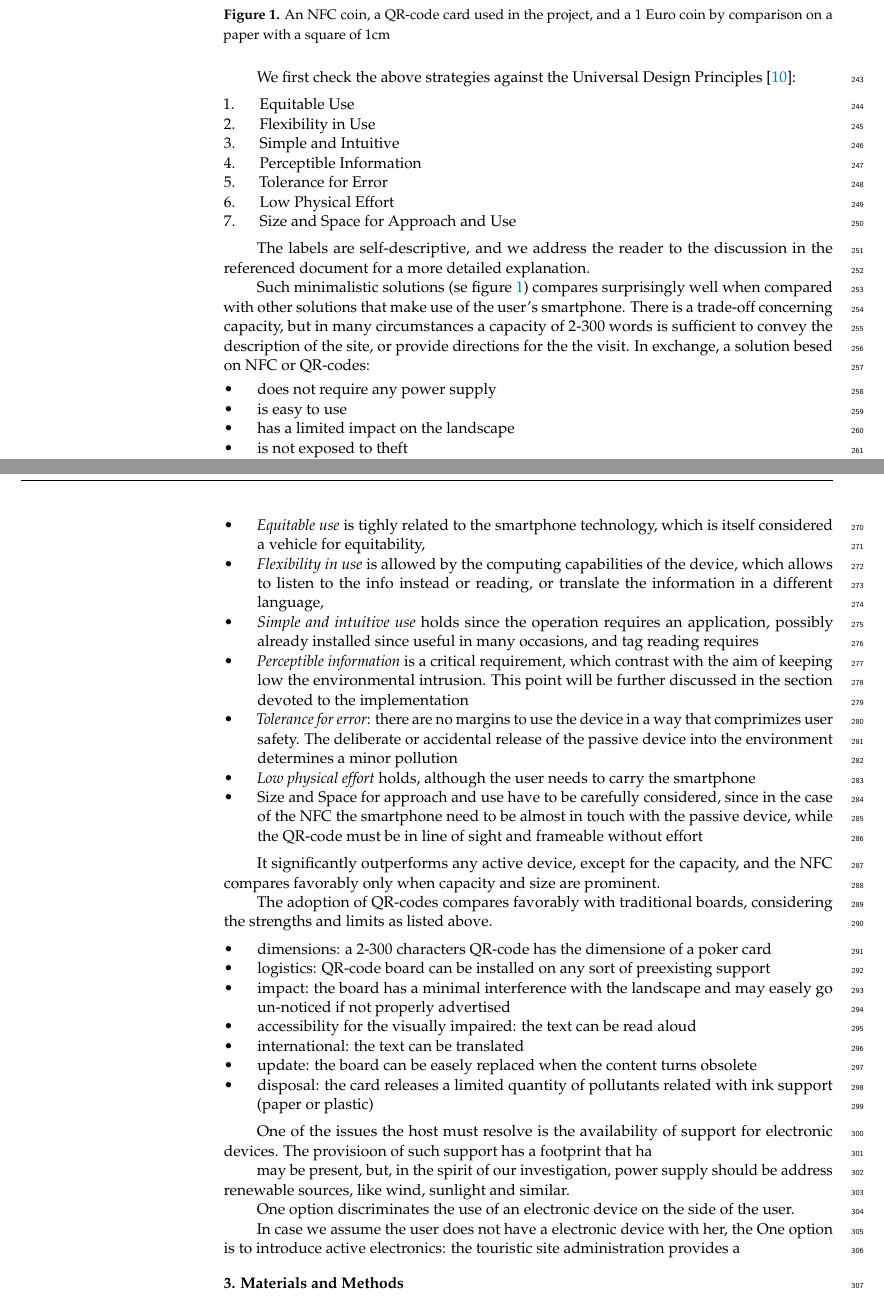
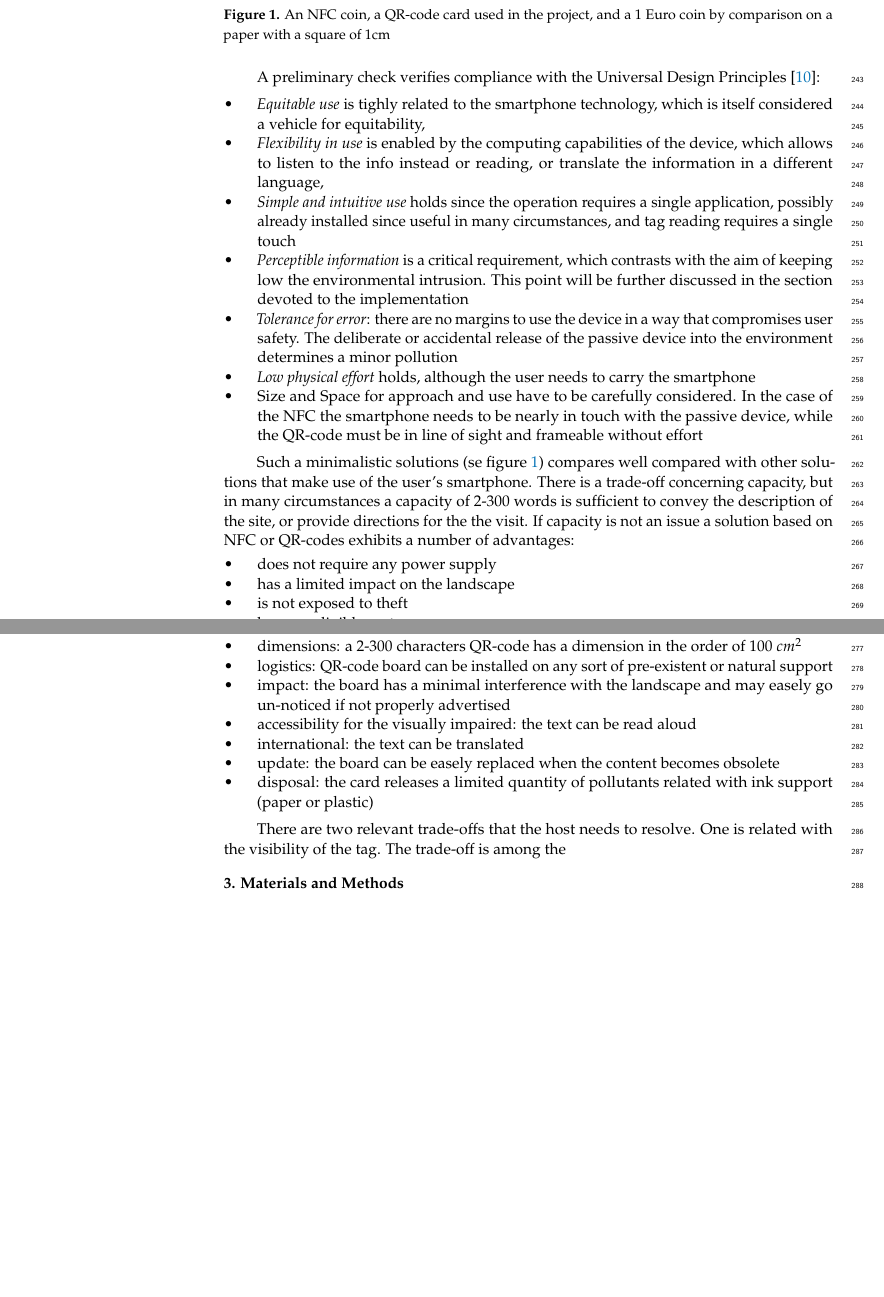
Before and after one commit to prin-underlandscape/202304-paper, a LaTeX paper (paper.tex): two parts of pages 6 and 7 of 14, joined at a grey line, cut so that both start at the same text, the shorter picture padded with empty space. Compiled offline with pdfLaTeX.

Commit message:
Avanzamento

```diff
--- a/paper.tex
+++ b/paper.tex
@@ -318,26 +318,37 @@ Another solution in the family of passive devices is the QR-code. Such technique
 	\label{fig:qrnfccoin}
 \end{figure}
 
-We first check the above strategies against the Universal Design Principles \cite{udi97a}:
+A preliminary check verifies compliance with the Universal Design Principles \cite{udi97a}:
 
-\begin{enumerate}
-	\item Equitable Use
-	\item Flexibility in Use
-	\item Simple and Intuitive
-	\item Perceptible Information
-	\item Tolerance for Error
-	\item Low Physical Effort
-	\item Size and Space for Approach and Use
-\end{enumerate}
+%\begin{enumerate}
+%	\item Equitable Use
+%	\item Flexibility in Use
+%	\item Simple and Intuitive
+%	\item Perceptible Information
+%	\item Tolerance for Error
+%	\item Low Physical Effort
+%	\item Size and Space for Approach and Use
+%\end{enumerate}
 
-The labels are self-descriptive, and we address the reader to the discussion in the referenced document for a more detailed explanation.
+%The labels are self-descriptive, and we address the reader to the discussion in the referenced document for a more detailed explanation.
+%Checking passive devices solutions against the Universal Design principles, we assess their accessibility.
 
-Such minimalistic solutions (se figure \ref{fig:qrnfccoin}) compares surprisingly well when compared with other solutions that make use of the user's smartphone. There is a trade-off concerning capacity, but in many circumstances a capacity of 2-300 words is sufficient to convey the description of the site, or provide directions for the the visit. In exchange, a solution besed on NFC or QR-codes:
+\begin{itemize}
+	\item {\em Equitable use} is tighly related to the smartphone technology, which is itself considered a vehicle for equitability,
+	\item {\em Flexibility in use} is enabled by the computing capabilities of the device, which allows to listen to the info instead or reading, or translate the information in a different language,
+	\item {\em Simple and intuitive use} holds since the operation requires a single application, possibly already installed since useful in many circumstances, and tag reading requires a single touch
+	\item{\em Perceptible information} is a critical requirement, which contrasts with the aim of keeping low the environmental intrusion. This point will be further discussed in the section devoted to the implementation
+	\item{\em Tolerance for error}: there are no margins to use the device in a way that compromises user safety. The deliberate or accidental release of the passive device into the environment determines a minor pollution
+	\item{\em Low physical effort} holds, although the user needs to carry the smartphone
+	\item{Size and Space for approach and use} have to be carefully considered. In the case of the NFC the smartphone needs to be nearly in touch with the passive device, while the QR-code must be in line of sight and frameable without effort
+\end{itemize}
+
+Such a minimalistic solutions (se figure \ref{fig:qrnfccoin}) compares well compared with other solutions that make use of the user's smartphone. There is a trade-off concerning capacity, but in many circumstances a capacity of 2-300 words is sufficient to convey the description of the site, or provide directions for the the visit. If capacity is not an issue a solution based on NFC or QR-codes exhibits a number of advantages:
 \begin{itemize}
 \item does not require any power supply
-\item is easy to use
 \item has a limited impact on the landscape
 \item is not exposed to theft
 \item has a negligible cost
 \item is durable
 \item produces a limited quantity of waste when disposed
+\item the content can be stored by the user's device for successive utilization
@@ -350,40 +362,21 @@ Checking passive devices solutions against the Universal Design principles, we a
 
 \begin{itemize}
-	\item {\em Equitable use} is tighly related to the smartphone technology, which is itself considered a vehicle for equitability,
-	\item {\em Flexibility in use} is allowed by the computing capabilities of the device, which allows to listen to the info instead or reading, or translate the information in a different language,
-	\item {\em Simple and intuitive use} holds since the operation requires an application, possibly already installed since useful in many occasions, and tag reading requires
-	\item{\em Perceptible information} is a critical requirement, which contrast with the aim of keeping low the environmental intrusion. This point will be further discussed in the section devoted to the implementation
-	\item{\em Tolerance for error}: there are no margins to use the device in a way that comprimizes user safety. The deliberate or accidental release of the passive device into the environment determines a minor pollution
-	\item{\em Low physical effort} holds, although the user needs to carry the smartphone
-	\item{Size and Space for approach and use} have to be carefully considered, since in the case of the NFC the smartphone need to be almost in touch with the passive device, while the QR-code must be in line of sight and frameable without effort
-\end{itemize}
-
-It significantly outperforms any active device, except for the capacity, and the NFC compares favorably only when capacity and size are prominent.
-
-The adoption of QR-codes compares favorably with traditional boards, considering the strengths and limits as listed above.
-
-\begin{itemize}
-	\item dimensions: a 2-300 characters QR-code has the dimensione of a poker card
-	\item logistics: QR-code board can be installed on any sort of preexisting support
+	\item dimensions: a 2-300 characters QR-code has a dimension in the order of 100 $cm^2$
+	\item logistics: QR-code board can be installed on any sort of pre-existent or natural support
 	\item impact: the board has a minimal interference with the landscape and may easely go un-noticed if not properly advertised
 	\item accessibility for the visually impaired: the text can be read aloud
 	\item international: the text can be translated
-	\item update: the board can be easely replaced when the content turns obsolete
+	\item update: the board can be easely replaced when the content becomes obsolete
 	\item disposal: the card releases a limited quantity of pollutants related with ink support (paper or plastic)
 \end{itemize}
 
-		One of the issues the host must resolve is the availability of support for electronic devices. The provisioon of such support has a footprint that ha
+%One of the issues the host must resolve is the availability of support for electronic devices. The provisioon of such support has a footprint that ha
+%may be present, but, in the spirit of our investigation, power supply should be address renewable sources, like wind, sunlight and similar.
+%One option discriminates the use of an electronic device on the side of the user.
+%In case we assume the user does not have a electronic device with her, the
+%One option is to introduce active electronics: the touristic site administration provides a
 
-		may be present, but, in the spirit of our investigation, power supply should be address renewable sources, like wind, sunlight and similar.
-
-
-
-		One option discriminates the use of an electronic device on the side of the user.
-
-		In case we assume the user does not have a electronic device with her, the
-		One option is to introduce active electronics: the touristic site administration provides a
-
-
+There are two relevant trade-offs that the host needs to resolve. One is related with the visibility of the tag. The trade-off is among the
 
 \section{Materials and Methods}
 
```
Also changed, not shown: paper.tex (9 more changed lines).
